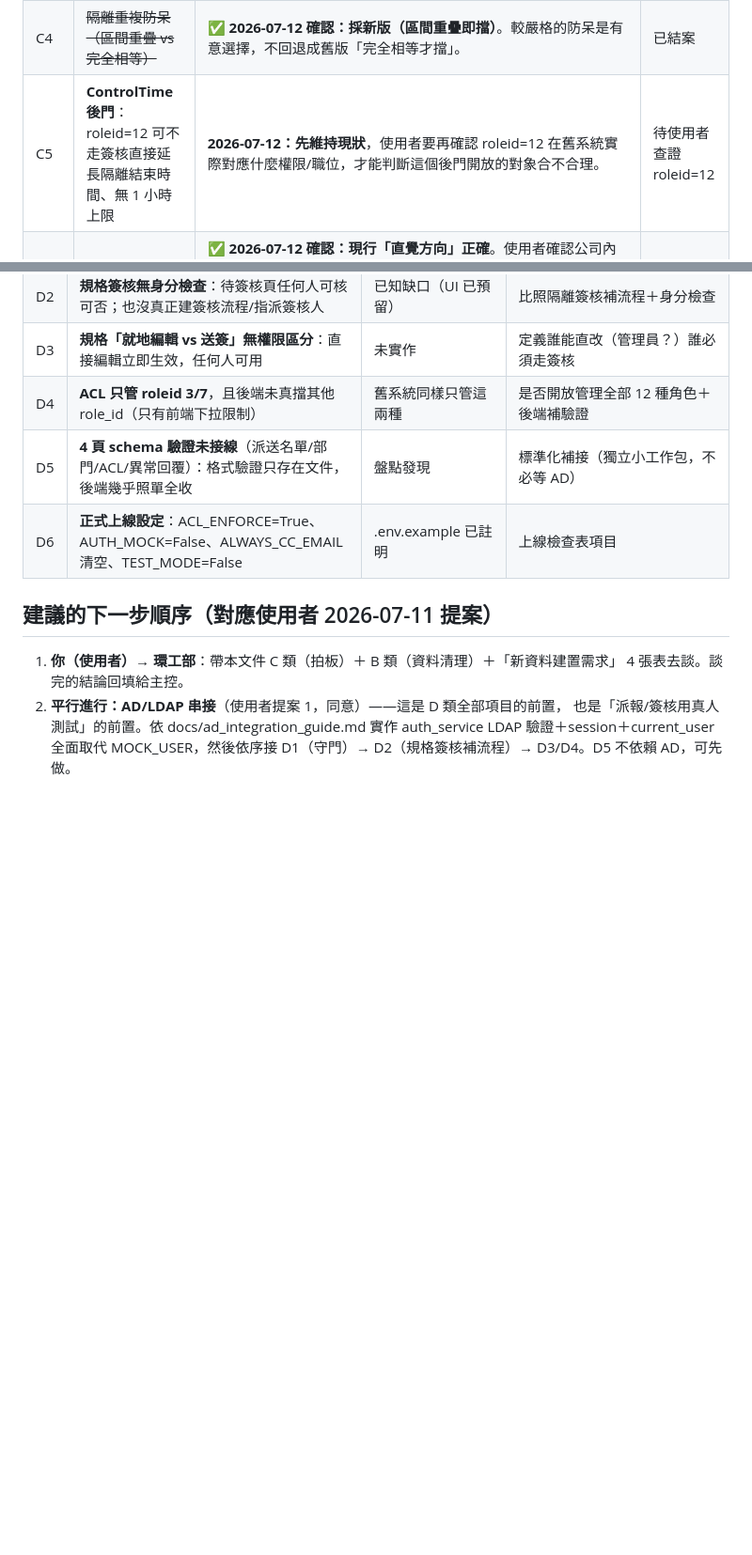
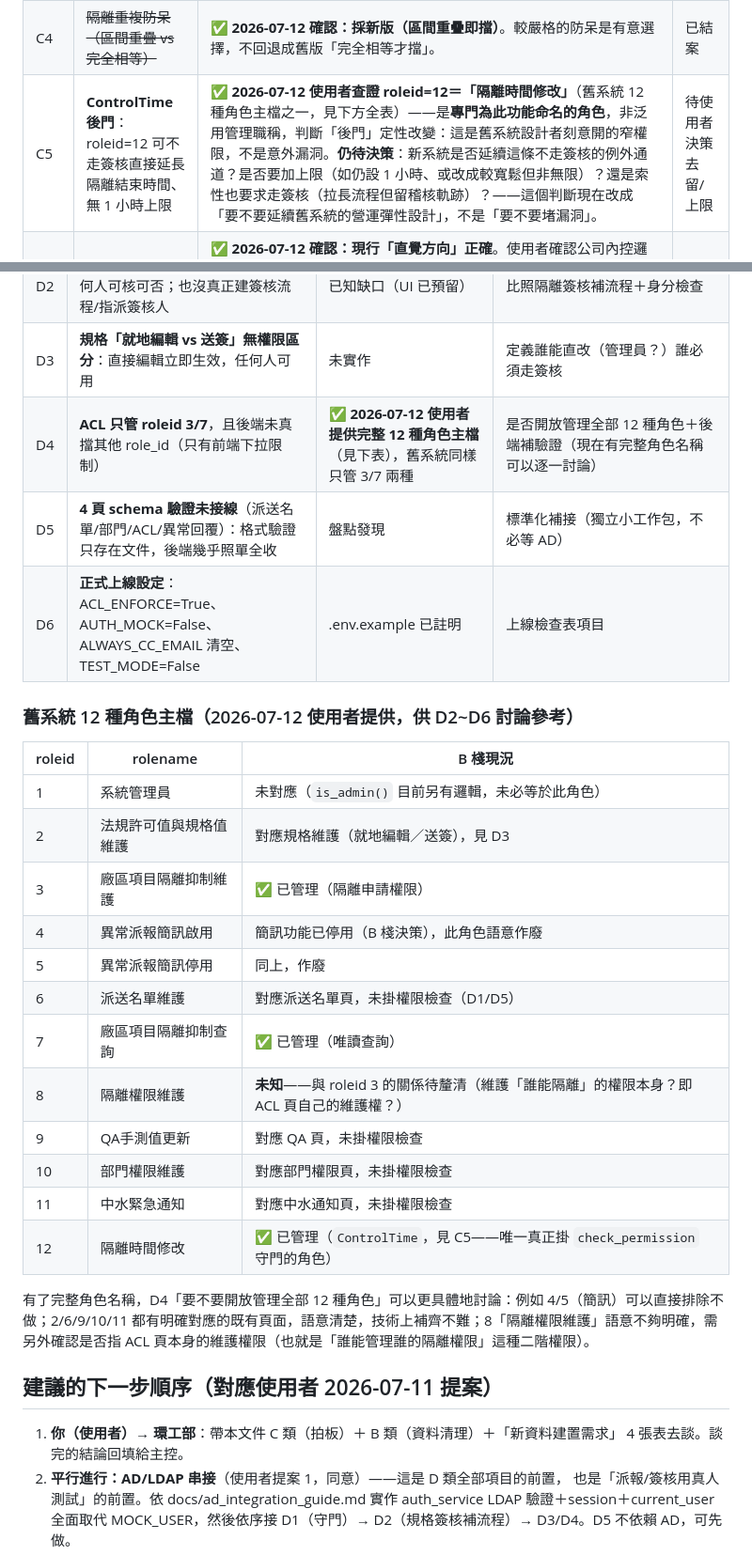
Before and after one commit to channian/VOC_Python_Rebuild, a Markdown page: docs/標準化與待調整清單.md, 2 parts joined by grey strips. Shown at 94% size. GitHub-like rendering; blank space fills up the shorter version.

Commit message:
docs：C5 定性改變(roleid=12=隔離時間修改專屬角色，改討論去留而非漏洞)；補完整12角色表供D2~D6討論

```diff
--- a/docs/標準化與待調整清單.md
+++ b/docs/標準化與待調整清單.md
@@ -37,7 +37,7 @@
 | C2 | ~~水質異常通知固定查 K14B~~ | ✅ 環工部確認：維持原行為（K14B 是匯集其他廠棟已處理水的放流點，非 bug）。 | 已結案 |
 | C3 | ~~異常報表母集合（含雨水溝）~~ | ✅ **2026-07-12 確認：採新版口徑**（含雨水溝）。與舊系統統計數字的差異視為已知、可接受的行為變更，不需要為了對齊舊數字而改寫。 | 已結案 |
 | C4 | ~~隔離重複防呆（區間重疊 vs 完全相等）~~ | ✅ **2026-07-12 確認：採新版（區間重疊即擋）**。較嚴格的防呆是有意選擇，不回退成舊版「完全相等才擋」。 | 已結案 |
-| C5 | **ControlTime 後門**：roleid=12 可不走簽核直接延長隔離結束時間、無 1 小時上限 | **2026-07-12：先維持現狀**，使用者要再確認 roleid=12 在舊系統實際對應什麼權限/職位，才能判斷這個後門開放的對象合不合理。 | 待使用者查證 roleid=12 |
+| C5 | **ControlTime 後門**：roleid=12 可不走簽核直接延長隔離結束時間、無 1 小時上限 | ✅ **2026-07-12 使用者查證 roleid=12＝「隔離時間修改」**（舊系統 12 種角色主檔之一，見下方全表）——是**專門為此功能命名的角色**，非泛用管理職稱，判斷「後門」定性改變：這是舊系統設計者刻意開的窄權限，不是意外漏洞。**仍待決策**：新系統是否延續這條不走簽核的例外通道？是否要加上限（如仍設 1 小時、或改成較寬鬆但非無限）？還是索性也要求走簽核（拉長流程但留稽核軌跡）？——這個判斷現在改成「要不要延續舊系統的營運彈性設計」，不是「要不要堵漏洞」。 | 待使用者決策去留/上限 |
 | C6 | ~~規格 OOC/Alert 雙邊寬窄方向~~ | ✅ **2026-07-12 確認：現行「直覺方向」正確**。使用者確認公司內控邏輯是 Alert 最先觸發（範圍最窄，包在 OOC 內）、OOC 次之、OOS 最嚴重（範圍最寬）。已用種子資料 pH1 實例核對（OOS 6-9／OOC 6.5-8.5／Alert 6.8-8.2）與現行 `schemas/spec_schema.py::check_ooc_alert_hierarchy()` 邏輯一致，不需修改。 | 已結案 |
 | C7 | ~~改排水原因清單無正式主檔~~ | ✅ **2026-07-12 確認：依主控建議**（先維持 system_config 字串簡化實作，不建正式主檔；日後有需要再升級）。 | 已結案 |
 | C8 | ~~異常回覆掛信件層級~~ | ✅ **2026-07-12 確認：改成逐項目回覆**。**這是 schema 調整**——`mail_log_item` 需加回覆欄位（目前回覆掛在 `mail_log` 信件層級），連動 history_service/reason 相關頁面與 API。影響範圍：異常查詢/異常回覆頁面、`/history/reply` API、V2 合併版 modal（history.html）。 | 待排工作包（優先，越早改越省事） |
@@ -51,9 +51,28 @@
 | D1 | **check_permission 未掛守門**：除 ControlTime 外所有端點無權限檢查 | current_user 是 mock，掛了沒意義 | LDAP 有真身分後全面掛上（ACL_ENFORCE=True） |
 | D2 | **規格簽核無身分檢查**：待簽核頁任何人可核可否；也沒真正建簽核流程/指派簽核人 | 已知缺口（UI 已預留） | 比照隔離簽核補流程＋身分檢查 |
 | D3 | **規格「就地編輯 vs 送簽」無權限區分**：直接編輯立即生效，任何人可用 | 未實作 | 定義誰能直改（管理員？）誰必須走簽核 |
-| D4 | **ACL 只管 roleid 3/7**，且後端未真擋其他 role_id（只有前端下拉限制） | 舊系統同樣只管這兩種 | 是否開放管理全部 12 種角色＋後端補驗證 |
+| D4 | **ACL 只管 roleid 3/7**，且後端未真擋其他 role_id（只有前端下拉限制） | ✅ **2026-07-12 使用者提供完整 12 種角色主檔**（見下表），舊系統同樣只管 3/7 兩種 | 是否開放管理全部 12 種角色＋後端補驗證（現在有完整角色名稱可以逐一討論） |
 | D5 | **4 頁 schema 驗證未接線**（派送名單/部門/ACL/異常回覆）：格式驗證只存在文件，後端幾乎照單全收 | 盤點發現 | 標準化補接（獨立小工作包，不必等 AD） |
 | D6 | **正式上線設定**：ACL_ENFORCE=True、AUTH_MOCK=False、ALWAYS_CC_EMAIL 清空、TEST_MODE=False | .env.example 已註明 | 上線檢查表項目 |
+
+### 舊系統 12 種角色主檔（2026-07-12 使用者提供，供 D2~D6 討論參考）
+
+| roleid | rolename | B 棧現況 |
+|---|---|---|
+| 1 | 系統管理員 | 未對應（`is_admin()` 目前另有邏輯，未必等於此角色） |
+| 2 | 法規許可值與規格值維護 | 對應規格維護（就地編輯／送簽），見 D3 |
+| 3 | 廠區項目隔離抑制維護 | ✅ 已管理（隔離申請權限） |
+| 4 | 異常派報簡訊啟用 | 簡訊功能已停用（B 棧決策），此角色語意作廢 |
+| 5 | 異常派報簡訊停用 | 同上，作廢 |
+| 6 | 派送名單維護 | 對應派送名單頁，未掛權限檢查（D1/D5） |
+| 7 | 廠區項目隔離抑制查詢 | ✅ 已管理（唯讀查詢） |
+| 8 | 隔離權限維護 | **未知**——與 roleid 3 的關係待釐清（維護「誰能隔離」的權限本身？即 ACL 頁自己的維護權？） |
+| 9 | QA手測值更新 | 對應 QA 頁，未掛權限檢查 |
+| 10 | 部門權限維護 | 對應部門權限頁，未掛權限檢查 |
+| 11 | 中水緊急通知 | 對應中水通知頁，未掛權限檢查 |
+| 12 | 隔離時間修改 | ✅ 已管理（`ControlTime`，見 C5——唯一真正掛 `check_permission` 守門的角色） |
+
+有了完整角色名稱，D4「要不要開放管理全部 12 種角色」可以更具體地討論：例如 4/5（簡訊）可以直接排除不做；2/6/9/10/11 都有明確對應的既有頁面，語意清楚，技術上補齊不難；8「隔離權限維護」語意不夠明確，需另外確認是否指 ACL 頁本身的維護權限（也就是「誰能管理誰的隔離權限」這種二階權限）。
 
 ## 建議的下一步順序（對應使用者 2026-07-11 提案）
 
```
